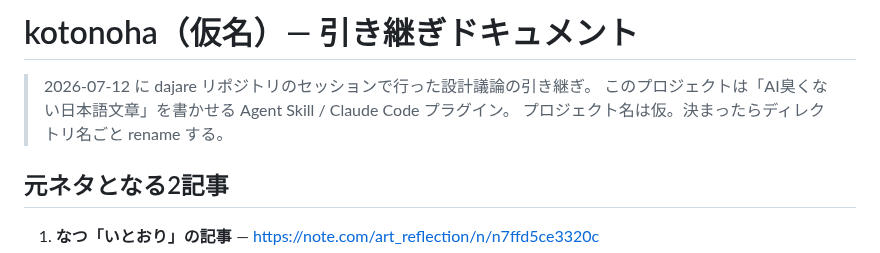
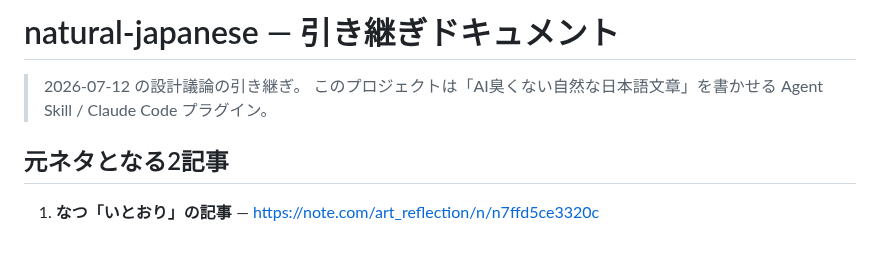
Before and after one commit to coji/natural-japanese, a Markdown page: HANDOFF.md, the part around one of its changes. Rendered like a GitHub page.

```diff
--- a/HANDOFF.md
+++ b/HANDOFF.md
@@ -1,8 +1,7 @@
-# kotonoha（仮名）— 引き継ぎドキュメント
+# natural-japanese — 引き継ぎドキュメント
 
-> 2026-07-12 に dajare リポジトリのセッションで行った設計議論の引き継ぎ。
-> このプロジェクトは「AI臭くない日本語文章」を書かせる Agent Skill / Claude Code プラグイン。
-> プロジェクト名は仮。決まったらディレクトリ名ごと rename する。
+> 2026-07-12 の設計議論の引き継ぎ。
+> このプロジェクトは「AI臭くない自然な日本語文章」を書かせる Agent Skill / Claude Code プラグイン。
 
 ## 元ネタとなる2記事
 
```
Also changed, not shown: other parts of HANDOFF.md (+14 -11 lines).
